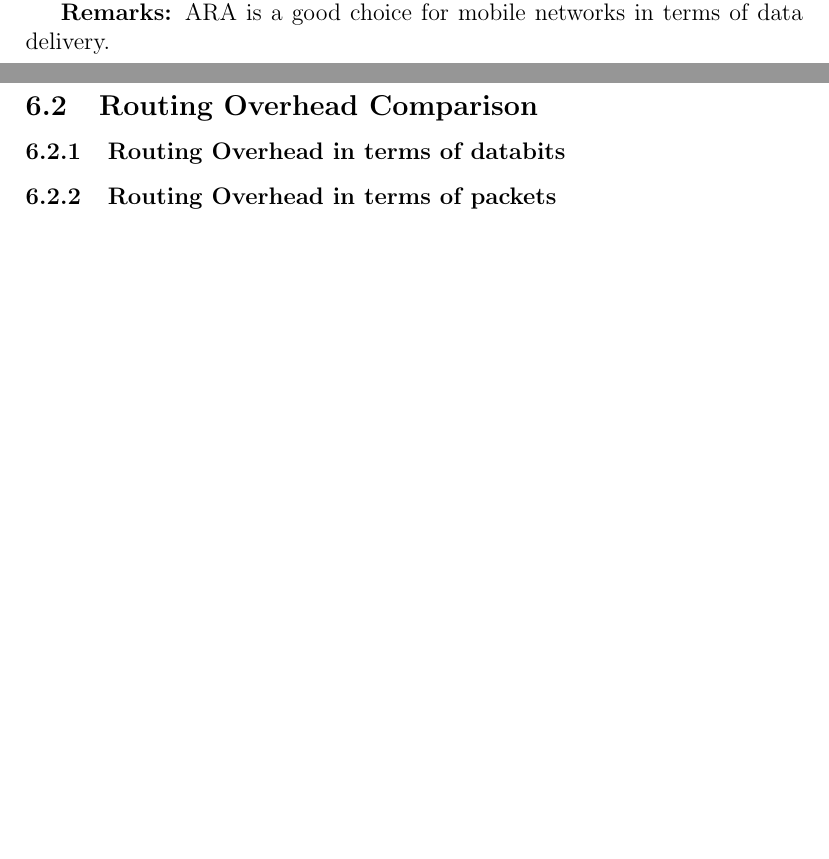
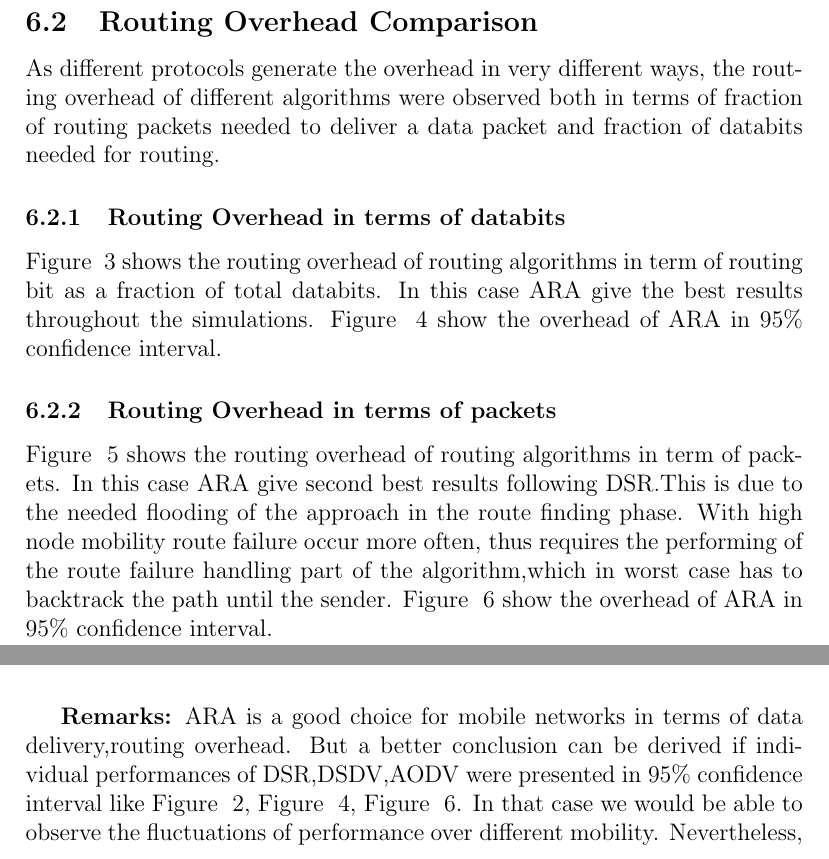
Before and after one commit to alvi17/FinalReport_AdhocNetworking, a LaTeX paper (report.tex): two parts of pages 4 and 5 of 7 before the commit and two parts of pages 5 and 6 of 8 after it, joined at a grey line, cut so that both start at the same text, the shorter picture padded with empty space. Compiled offline with pdfLaTeX.

Commit message:
evaluation complete

```diff
--- a/report.tex
+++ b/report.tex
@@ -153,7 +153,6 @@ Multiple simulations were run and the results were collected for evaluation.
 The best way to evaluate the performance of a new algorithm is to compare the performance with the existing algorithms. So, the performance of ARA was compared with AODV,DSR and DSDV in terms of delivery rate. The observed results are shown in Figure~\ref{fig:picture1}. With high mobility both DSR and ARA has more than 95\% delivery rate.
 Throughout the simulations ARA performed better than DSDV and AODV in this criteria. Figure~\ref{fig:picture2} shows the delivery rate of ARA within the confidence interval of 95\%. As we can see All results are above 85\% and most results are within the range 90\% and 100\% throughout the 10 simulation runs.
 
-\textbf{Remarks:} ARA is a good choice for mobile networks in terms of data delivery.
 
 \begin{figure}[t!]
 \centering
@@ -171,7 +170,9 @@ function of pause time.}
 
 
 \subsection{Routing Overhead Comparison}
+As different protocols generate the overhead in very different ways, the routing overhead of different algorithms were observed both in terms of fraction of routing packets needed to deliver a data packet and fraction of databits needed for routing.
 \subsubsection{Routing Overhead in terms of databits}
+Figure ~\ref{fig:picture3} shows the routing overhead of routing algorithms in term of routing bit as a fraction of total databits. In this case ARA give the best results throughout the simulations. Figure ~\ref{fig:picture4} show the overhead of ARA in 95\% confidence interval.
 
 \begin{figure}[t!]
 \centering
@@ -188,6 +189,9 @@ function of pause time.}
 
 
 \subsubsection{Routing Overhead in terms of packets}
+Figure ~\ref{fig:picture5} shows the routing overhead of routing algorithms in term of packets. In this case ARA give second best results following DSR.This is due to the needed flooding of the approach in the route finding phase. With high node mobility route failure occur more often, thus requires the
+performing of the route failure handling part of the algorithm,which in worst case has to backtrack the path until
+the sender. Figure ~\ref{fig:picture6} show the overhead of ARA in 95\% confidence interval.
 
 \begin{figure}[t!]
 \centering
@@ -202,8 +206,11 @@ function of pause time.}
 \end{figure}
 
 
+\textbf{Remarks:} ARA is a good choice for mobile networks in terms of data delivery,routing overhead. But a better conclusion can be derived if individual performances of DSR,DSDV,AODV were presented in 95\% confidence interval like Figure ~\ref{fig:picture2}, Figure ~\ref{fig:picture4}, Figure ~\ref{fig:picture6}. In that case we would be able to observe the fluctuations of performance over different mobility.
+Nevertheless, we consider ARA as a robust and highly maintainable routing protocols in mobile adhoc networks.
 
 \section{Limitations of ARA}
+
 
 \section{Future Works}
 
```
Also changed, not shown: report.pdf, report.tex (2 more changed lines), 4 other files.
